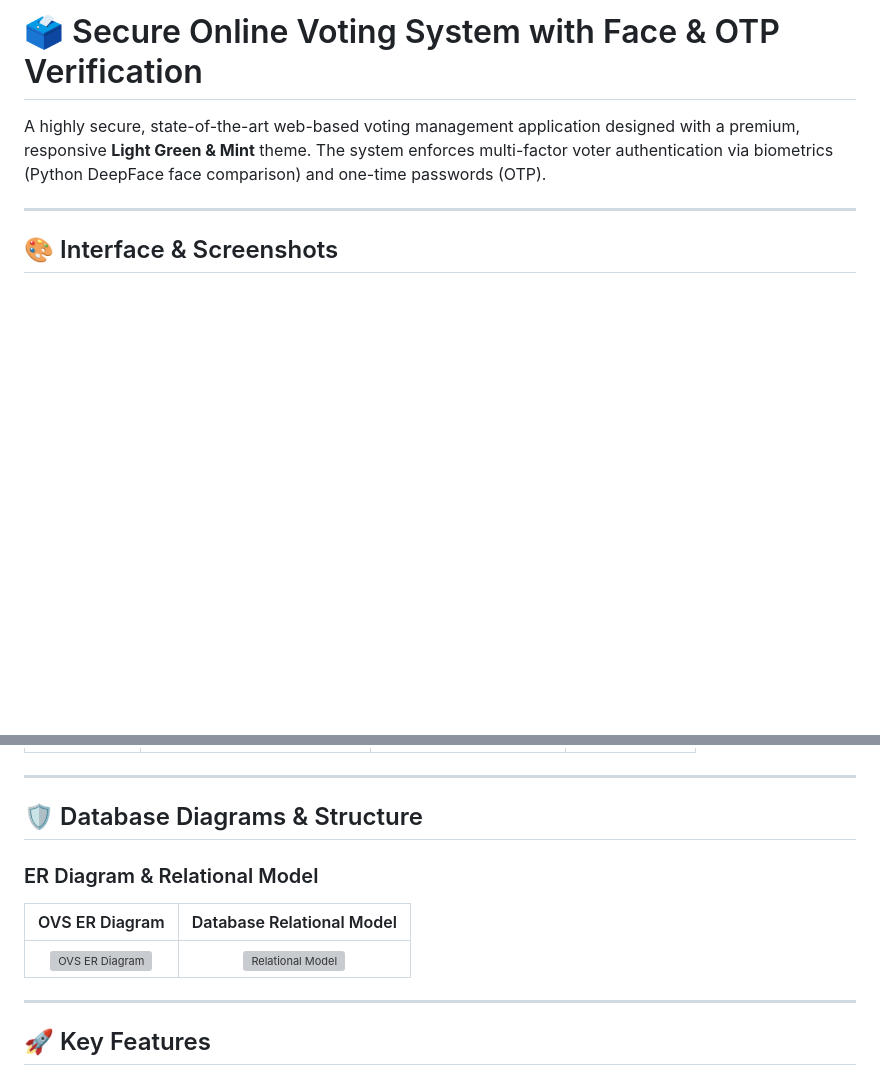
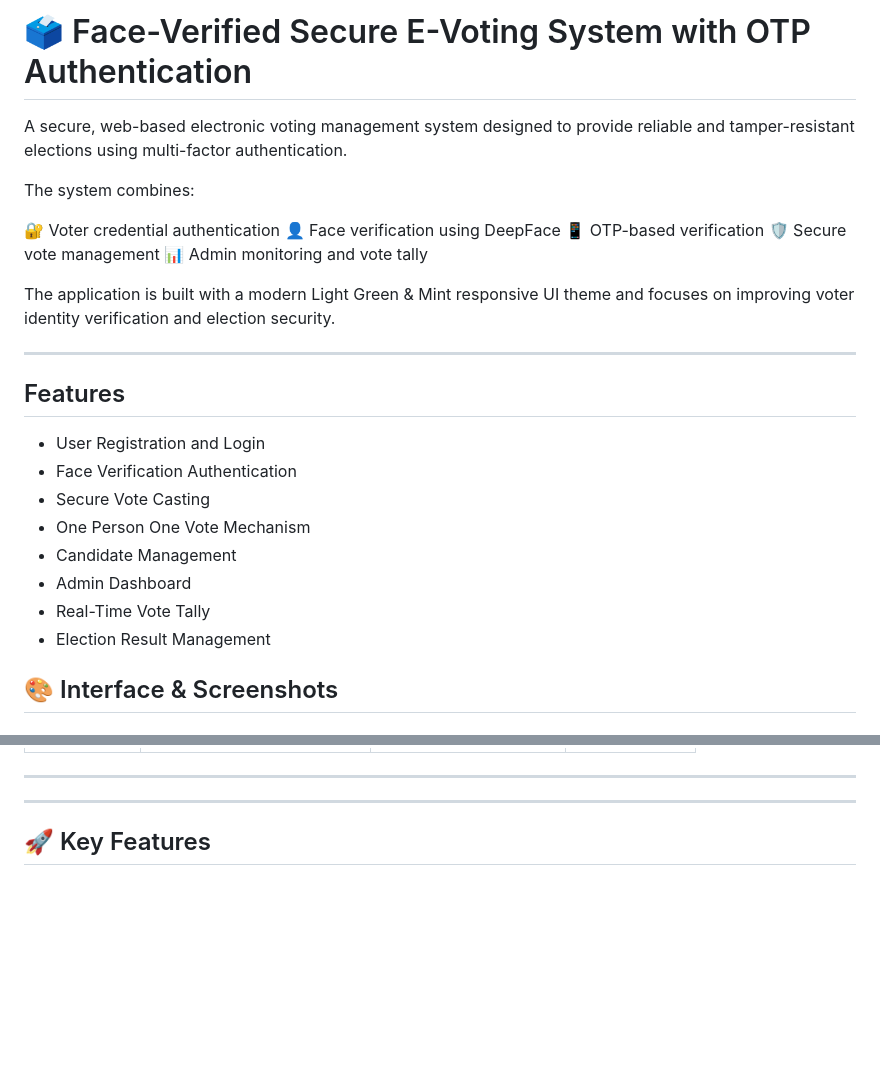
Before and after one commit to VenkateshGN/Face-Verified-Secure-E-Voting-System, a Markdown page: README.md, 2 parts joined by grey strips. Rendered like a GitHub page; blank space fills up the shorter version; grey boxes are pictures that could not be loaded.

```diff
--- a/README.md
+++ b/README.md
@@ -1,8 +1,29 @@
-# 🗳️ Secure Online Voting System with Face & OTP Verification
+# 🗳️ Face-Verified Secure E-Voting System with OTP Authentication
 
-A highly secure, state-of-the-art web-based voting management application designed with a premium, responsive **Light Green & Mint** theme. The system enforces multi-factor voter authentication via biometrics (Python DeepFace face comparison) and one-time passwords (OTP).
+A secure, web-based electronic voting management system designed to provide reliable and tamper-resistant elections using multi-factor authentication.
+
+The system combines:
+
+🔐 Voter credential authentication
+👤 Face verification using DeepFace
+📱 OTP-based verification
+🛡️ Secure vote management
+📊 Admin monitoring and vote tally
+
+The application is built with a modern Light Green & Mint responsive UI theme and focuses on improving voter identity verification and election security.
 
 ---
+
+## Features
+
+- User Registration and Login
+- Face Verification Authentication
+- Secure Vote Casting
+- One Person One Vote Mechanism
+- Candidate Management
+- Admin Dashboard
+- Real-Time Vote Tally
+- Election Result Management
 
 ## 🎨 Interface & Screenshots
 
@@ -23,12 +44,6 @@ A highly secure, state-of-the-art web-based voting management application design
 
 ---
 
-## 🛡️ Database Diagrams & Structure
-
-### ER Diagram & Relational Model
-| OVS ER Diagram | Database Relational Model |
-|:---:|:---:|
-| ![OVS ER Diagram](Screen%20Shots/OVS%20ER%20Diagram.jpg) | ![Relational Model](Screen%20Shots/Relational%20Model.jpg) |
 
 ---
 
```
Also changed, not shown: other parts of README.md (+1 -1 lines).
